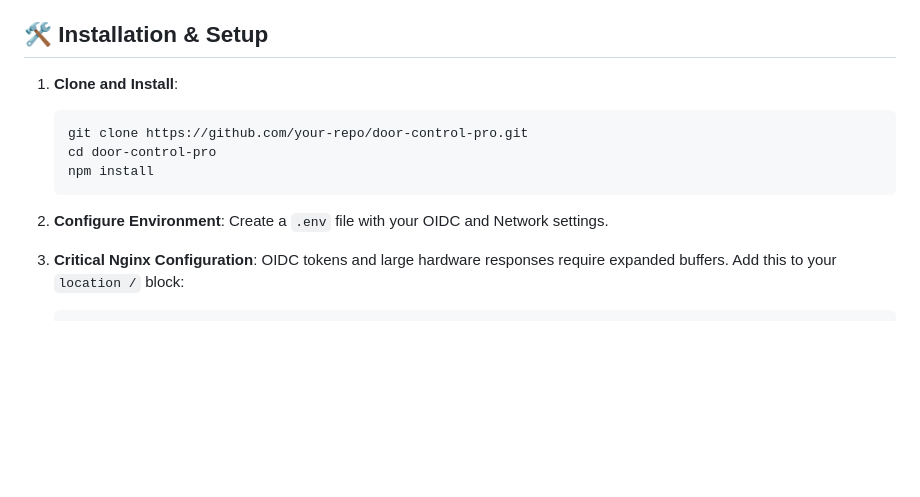
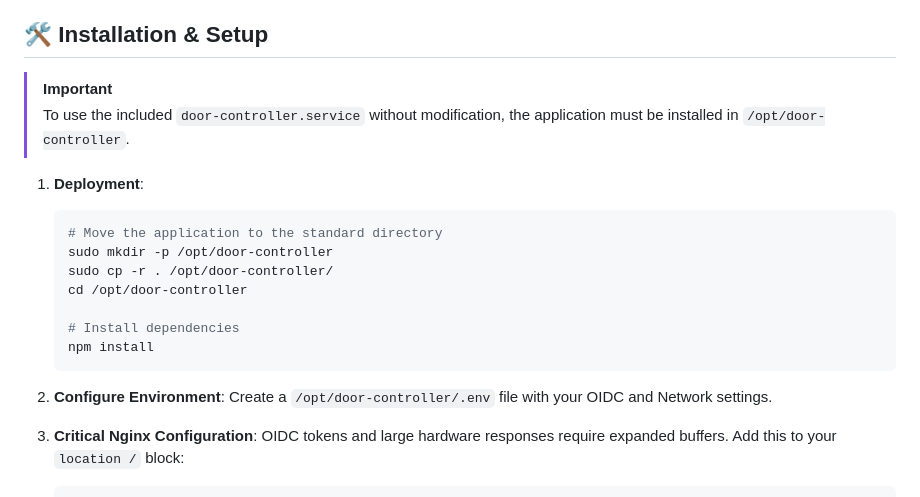
Before and after one commit to THEJGAMER/door-controller, a Markdown page: README.md, the part around the change. GitHub-like rendering; blank space fills up the shorter version.

Commit message:
Update installation instructions to specify deployment directory and configuration file location

````diff
--- a/README.md
+++ b/README.md
@@ -46,15 +46,22 @@ An enterprise-grade, real-time web management interface for UHPPOTE TCP/IP Wiega
 
 ## 🛠️ Installation & Setup
 
-1. **Clone and Install**:
+> [!IMPORTANT]
+> To use the included `door-controller.service` without modification, the application must be installed in `/opt/door-controller`.
+
+1. **Deployment**:
    ```bash
-   git clone https://github.com/your-repo/door-control-pro.git
-   cd door-control-pro
+   # Move the application to the standard directory
+   sudo mkdir -p /opt/door-controller
+   sudo cp -r . /opt/door-controller/
+   cd /opt/door-controller
+
+   # Install dependencies
    npm install
    ```
 
 2. **Configure Environment**:
-   Create a `.env` file with your OIDC and Network settings.
+   Create a `/opt/door-controller/.env` file with your OIDC and Network settings.
 
 3. **Critical Nginx Configuration**:
    OIDC tokens and large hardware responses require expanded buffers. Add this to your `location /` block:
````
